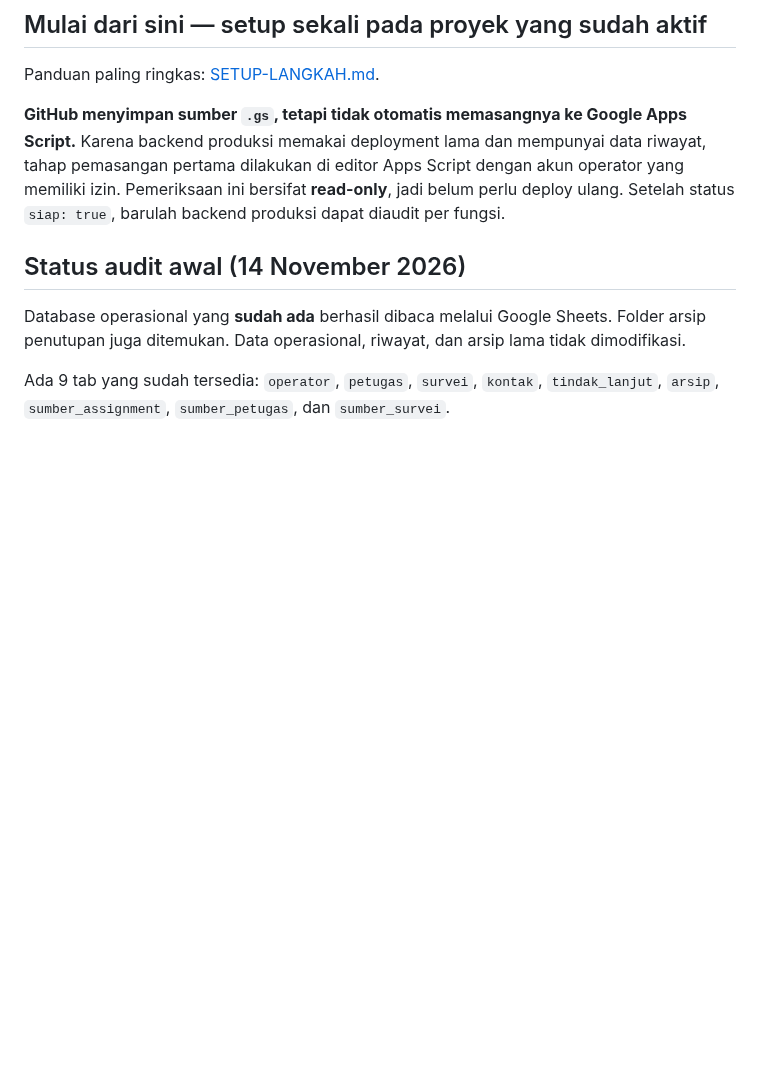
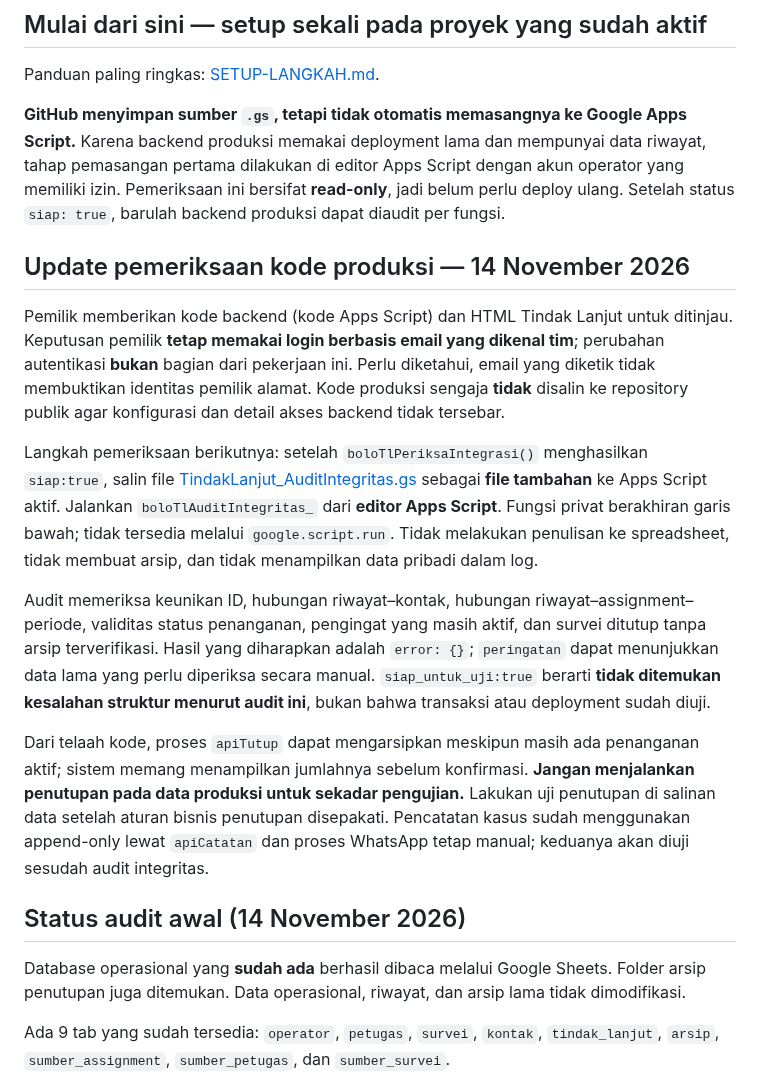
Before and after one commit to bpsblora/bolo-inpek, a Markdown page: backend/tindak-lanjut/README.md, the part around the change. Rendered like a GitHub page; blank space fills up the shorter version.

Commit message:
docs: preserve team email login decision and add operational integrity audit steps

```diff
--- a/backend/tindak-lanjut/README.md
+++ b/backend/tindak-lanjut/README.md
@@ -5,6 +5,17 @@
 Panduan paling ringkas: [SETUP-LANGKAH.md](./SETUP-LANGKAH.md).
 
 **GitHub menyimpan sumber `.gs`, tetapi tidak otomatis memasangnya ke Google Apps Script.** Karena backend produksi memakai deployment lama dan mempunyai data riwayat, tahap pemasangan pertama dilakukan di editor Apps Script dengan akun operator yang memiliki izin. Pemeriksaan ini bersifat **read-only**, jadi belum perlu deploy ulang. Setelah status `siap: true`, barulah backend produksi dapat diaudit per fungsi.
+
+## Update pemeriksaan kode produksi — 14 November 2026
+
+Pemilik memberikan kode backend (kode Apps Script) dan HTML Tindak Lanjut untuk ditinjau.
+Keputusan pemilik **tetap memakai login berbasis email yang dikenal tim**; perubahan autentikasi **bukan** bagian dari pekerjaan ini. Perlu diketahui, email yang diketik tidak membuktikan identitas pemilik alamat. Kode produksi sengaja **tidak** disalin ke repository publik agar konfigurasi dan detail akses backend tidak tersebar.
+
+Langkah pemeriksaan berikutnya: setelah `boloTlPeriksaIntegrasi()` menghasilkan `siap:true`, salin file [TindakLanjut_AuditIntegritas.gs](./TindakLanjut_AuditIntegritas.gs) sebagai **file tambahan** ke Apps Script aktif. Jalankan `boloTlAuditIntegritas_` dari **editor Apps Script**. Fungsi privat berakhiran garis bawah; tidak tersedia melalui `google.script.run`. Tidak melakukan penulisan ke spreadsheet, tidak membuat arsip, dan tidak menampilkan data pribadi dalam log.
+
+Audit memeriksa keunikan ID, hubungan riwayat–kontak, hubungan riwayat–assignment–periode, validitas status penanganan, pengingat yang masih aktif, dan survei ditutup tanpa arsip terverifikasi. Hasil yang diharapkan adalah `error: {}`; `peringatan` dapat menunjukkan data lama yang perlu diperiksa secara manual. `siap_untuk_uji:true` berarti **tidak ditemukan kesalahan struktur menurut audit ini**, bukan bahwa transaksi atau deployment sudah diuji.
+
+Dari telaah kode, proses `apiTutup` dapat mengarsipkan meskipun masih ada penanganan aktif; sistem memang menampilkan jumlahnya sebelum konfirmasi. **Jangan menjalankan penutupan pada data produksi untuk sekadar pengujian.** Lakukan uji penutupan di salinan data setelah aturan bisnis penutupan disepakati. Pencatatan kasus sudah menggunakan append-only lewat `apiCatatan` dan proses WhatsApp tetap manual; keduanya akan diuji sesudah audit integritas.
 
 ## Status audit awal (14 November 2026)
 
```
